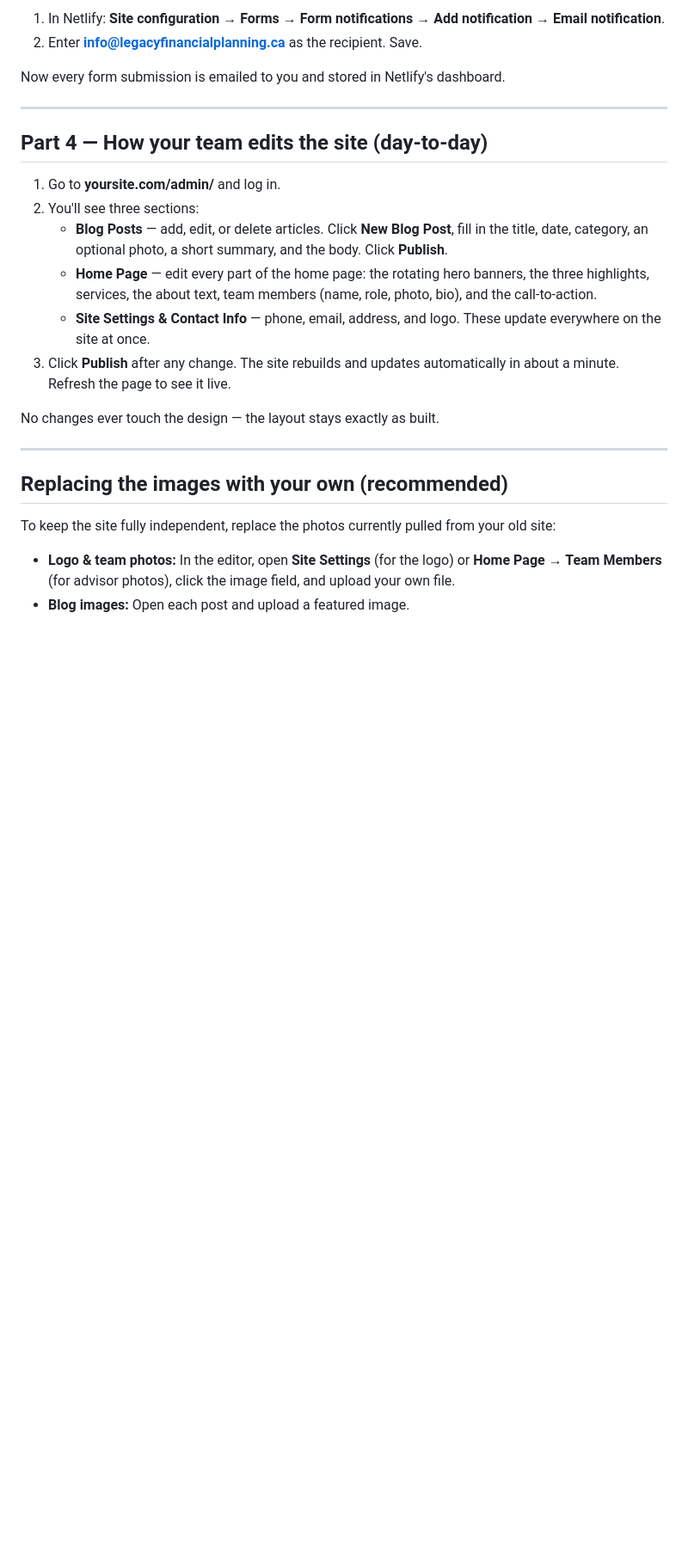
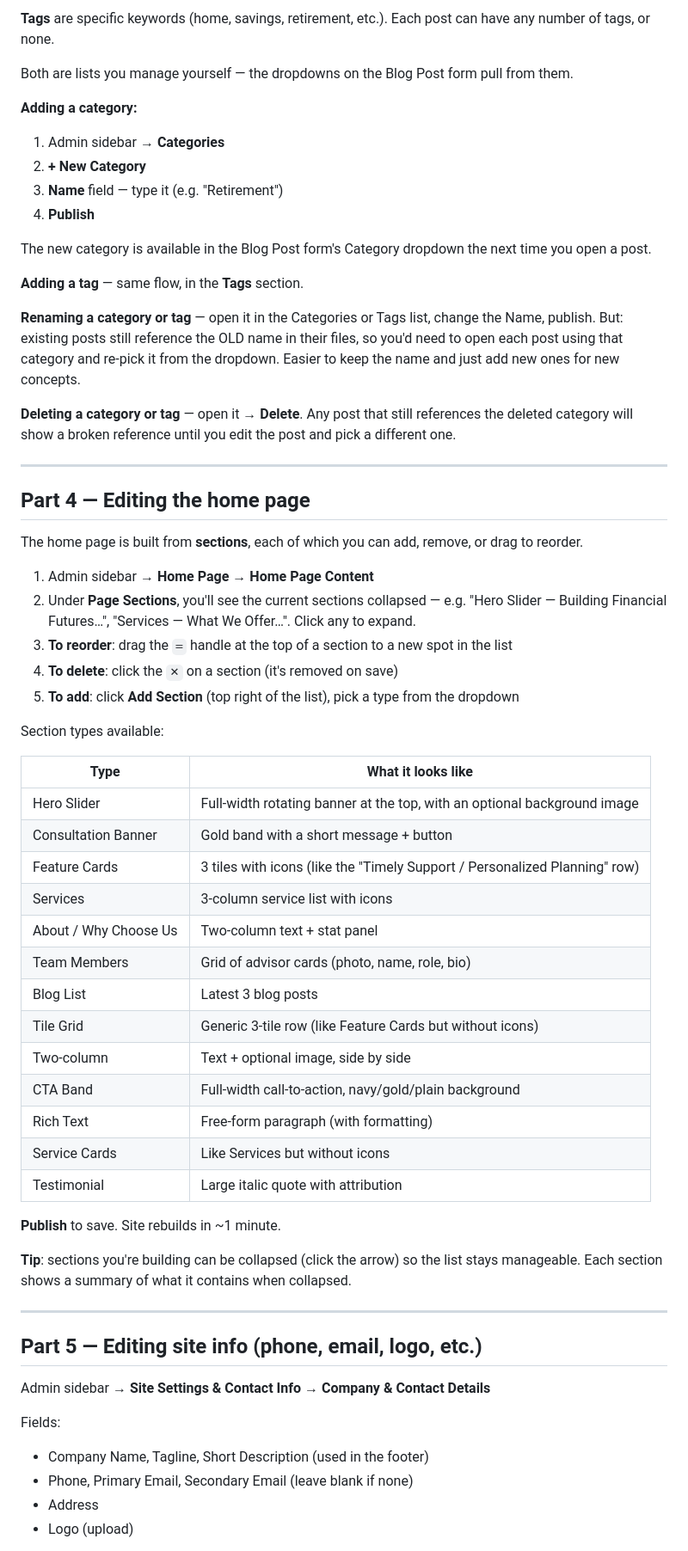
Before and after one commit to adrianwongstudio/legacy-financial-planning, a Markdown page: SETUP-GUIDE.md, the part around one of its changes. Shown at 86% size. Rendered like a GitHub page; blank space fills up the shorter version.

```diff
--- a/SETUP-GUIDE.md
+++ b/SETUP-GUIDE.md
@@ -83,36 +90,82 @@ The form already works and saves every submission in Netlify. To also get an ema
 
-1. In Netlify: **Site configuration → Forms → Form notifications → Add notification →
-   Email notification**.
-2. Enter **info@legacyfinancialplanning.ca** as the recipient. Save.
+**Tags** are specific keywords (home, savings, retirement, etc.). Each
+post can have any number of tags, or none.
 
-Now every form submission is emailed to you and stored in Netlify's dashboard.
+Both are lists you manage yourself — the dropdowns on the Blog Post form
+pull from them.
+
+**Adding a category:**
+
+1. Admin sidebar → **Categories**
+2. **+ New Category**
+3. **Name** field — type it (e.g. "Retirement")
+4. **Publish**
+
+The new category is available in the Blog Post form's Category dropdown
+the next time you open a post.
+
+**Adding a tag** — same flow, in the **Tags** section.
+
+**Renaming a category or tag** — open it in the Categories or Tags list,
+change the Name, publish. But: existing posts still reference the OLD
+name in their files, so you'd need to open each post using that category
+and re-pick it from the dropdown. Easier to keep the name and just add
+new ones for new concepts.
+
+**Deleting a category or tag** — open it → **Delete**. Any post that
+still references the deleted category will show a broken reference until
+you edit the post and pick a different one.
 
 ---
 
-## Part 4 — How your team edits the site (day-to-day)
+## Part 4 — Editing the home page
 
-1. Go to **yoursite.com/admin/** and log in.
-2. You'll see three sections:
-   - **Blog Posts** — add, edit, or delete articles. Click **New Blog Post**, fill in the
-     title, date, category, an optional photo, a short summary, and the body. Click
-     **Publish**.
-   - **Home Page** — edit every part of the home page: the rotating hero banners, the three
-     highlights, services, the about text, team members (name, role, photo, bio), and the
-     call-to-action.
-   - **Site Settings & Contact Info** — phone, email, address, and logo. These update
-     everywhere on the site at once.
-3. Click **Publish** after any change. The site rebuilds and updates automatically in about
-   a minute. Refresh the page to see it live.
+The home page is built from **sections**, each of which you can add,
+remove, or drag to reorder.
 
-No changes ever touch the design — the layout stays exactly as built.
+1. Admin sidebar → **Home Page → Home Page Content**
+2. Under **Page Sections**, you'll see the current sections collapsed —
+   e.g. "Hero Slider — Building Financial Futures…", "Services — What We
+   Offer…". Click any to expand.
+3. **To reorder**: drag the `═` handle at the top of a section to a new
+   spot in the list
+4. **To delete**: click the `✕` on a section (it's removed on save)
+5. **To add**: click **Add Section** (top right of the list), pick a type
+   from the dropdown
+
+Section types available:
+
+| Type | What it looks like |
+|---|---|
+| Hero Slider | Full-width rotating banner at the top, with an optional background image |
+| Consultation Banner | Gold band with a short message + button |
+| Feature Cards | 3 tiles with icons (like the "Timely Support / Personalized Planning" row) |
+| Services | 3-column service list with icons |
+| About / Why Choose Us | Two-column text + stat panel |
+| Team Members | Grid of advisor cards (photo, name, role, bio) |
+| Blog List | Latest 3 blog posts |
+| Tile Grid | Generic 3-tile row (like Feature Cards but without icons) |
+| Two-column | Text + optional image, side by side |
+| CTA Band | Full-width call-to-action, navy/gold/plain background |
+| Rich Text | Free-form paragraph (with formatting) |
+| Service Cards | Like Services but without icons |
+| Testimonial | Large italic quote with attribution |
+
+**Publish** to save. Site rebuilds in ~1 minute.
+
+**Tip**: sections you're building can be collapsed (click the arrow) so
+the list stays manageable. Each section shows a summary of what it
+contains when collapsed.
 
 ---
 
-## Replacing the images with your own (recommended)
+## Part 5 — Editing site info (phone, email, logo, etc.)
 
-To keep the site fully independent, replace the photos currently pulled from your old site:
+Admin sidebar → **Site Settings & Contact Info → Company & Contact Details**
 
-- **Logo & team photos:** In the editor, open **Site Settings** (for the logo) or **Home
-  Page → Team Members** (for advisor photos), click the image field, and upload your own file.
-- **Blog images:** Open each post and upload a featured image.
+Fields:
+- Company Name, Tagline, Short Description (used in the footer)
+- Phone, Primary Email, Secondary Email (leave blank if none)
+- Address
+- Logo (upload)
 
```
Also changed, not shown: other parts of SETUP-GUIDE.md (+207 -75 lines).
